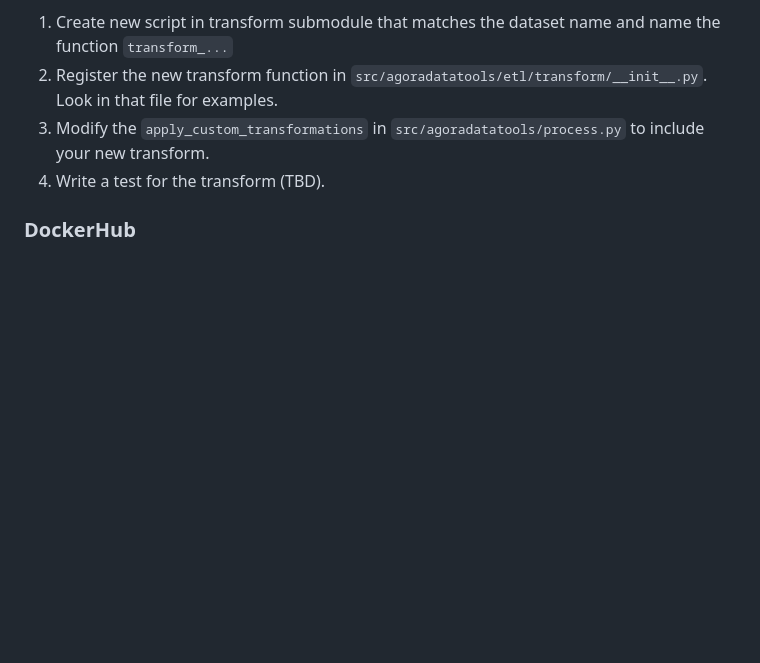
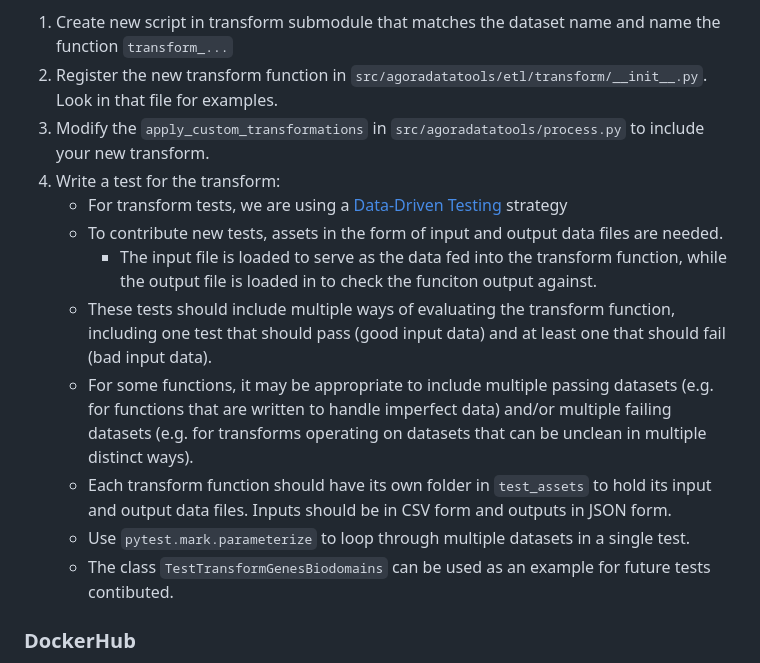
Before and after one commit to Sage-Bionetworks/agora-data-tools, a Markdown page: CONTRIBUTING.md, the part around the change. Drawn GitHub-style; blank space fills up the shorter version.

Commit message:
Update CONTRIBUTING.md
adds instructions for transform testing

```diff
--- a/CONTRIBUTING.md
+++ b/CONTRIBUTING.md
@@ -131,7 +131,15 @@ This package has a `src/agoradatatools/etl/transform` submodule.  This folder ho
 1. Create new script in transform submodule that matches the dataset name and name the function `transform_...`
 1. Register the new transform function in `src/agoradatatools/etl/transform/__init__.py`. Look in that file for examples.
 1. Modify the `apply_custom_transformations` in `src/agoradatatools/process.py` to include your new transform.
-1. Write a test for the transform (TBD).
+1. Write a test for the transform:
+    - For transform tests, we are using a [Data-Driven Testing](https://www.develer.com/en/blog/data-driven-testing-with-python/)       strategy
+    - To contribute new tests, assets in the form of input and output data files are needed.
+        - The input file is loaded to serve as the data fed into the transform function, while the output file is loaded in to               check the funciton output against.
+    - These tests should include multiple ways of evaluating the transform function, including one test that should pass                (good input data) and at least one that should fail (bad input data).
+    - For some functions, it may be appropriate to include multiple passing datasets (e.g. for functions that are written to             handle imperfect data) and/or multiple failing datasets (e.g. for transforms operating on datasets that can be unclean in         multiple distinct ways).
+    - Each transform function should have its own folder in `test_assets` to hold its input and output data files. Inputs should         be in CSV form and outputs in JSON form.
+    - Use `pytest.mark.parameterize` to loop through multiple datasets in a single test.
+    - The class `TestTransformGenesBiodomains` can be used as an example for future tests contibuted.
 
 ### DockerHub
 
```
